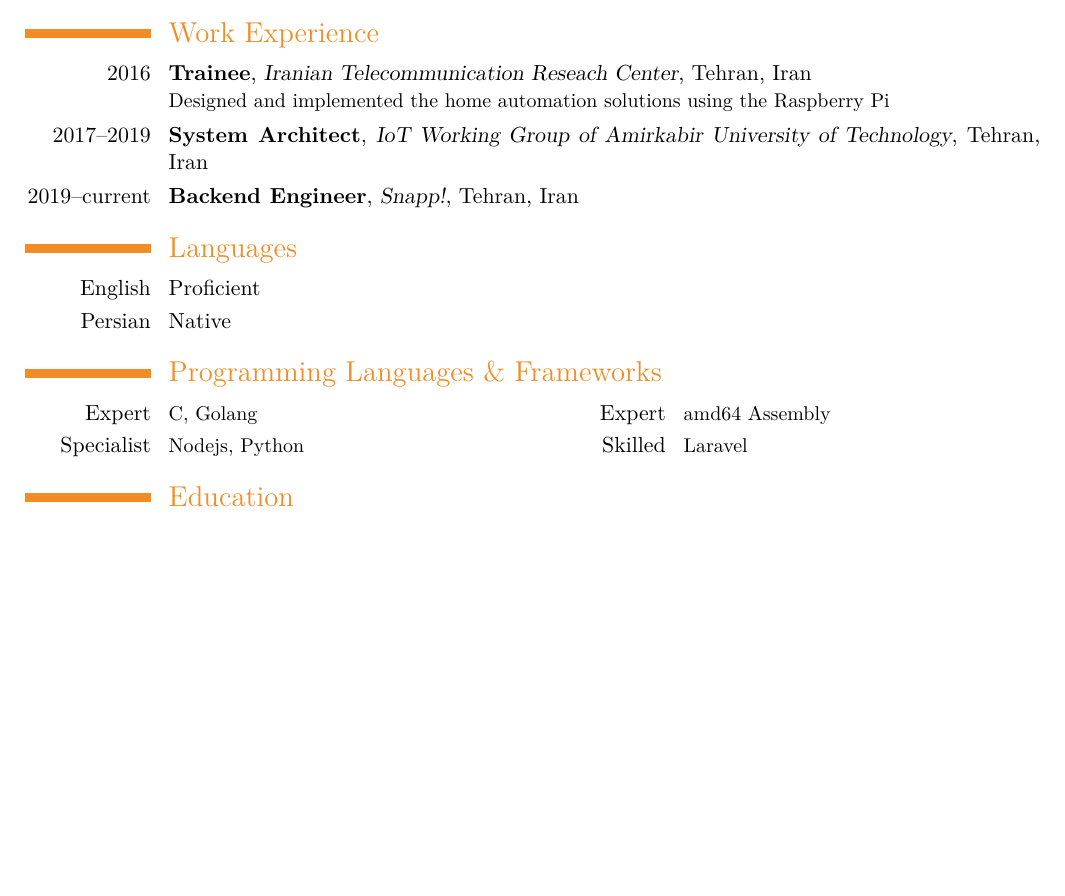
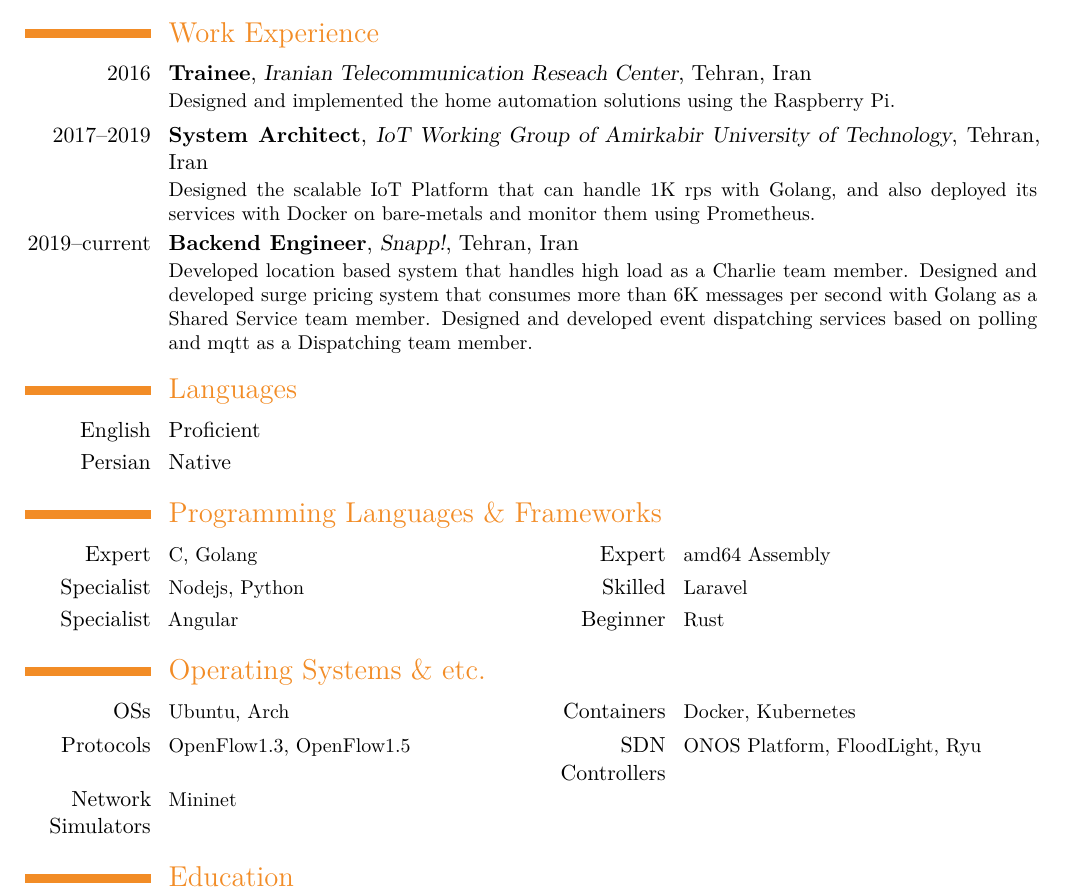
Before and after one commit to 1995parham/1995parham.pdf, a LaTeX CV (main.tex, which reads resume/experience.tex): part of page 1 of 3, cut so that both start at the same text, the shorter picture padded with empty space. Compiled offline with XeLaTeX.

Commit message:
feat: Update Resume

```diff
--- a/main.tex
+++ b/main.tex
@@ -35,10 +31,5 @@ Interested in Network Function Virtualization, Optimization, Software Defined Ne
 
-\section{Work Experience}
-\cventry{2016}{Trainee}{Iranian Telecommunication Reseach Center}{Tehran, Iran}{}{
-	Designed and implemented the home automation solutions using the Raspberry Pi
-}
-\cventry{2017--2019}{System Architect}{IoT Working Group of Amirkabir University of Technology}{Tehran, Iran}{}{}
-\cventry{2019--current}{Backend Engineer}{Snapp!}{Tehran, Iran}{}{}
+\input{resume/experience.tex}
 
 \section{Languages}
 \cvlanguage{English}{Proficient}{}
@@ -47,6 +38,12 @@ Interested in Network Function Virtualization, Optimization, Software Defined Ne
 \section{Programming Languages \& Frameworks}
 \cvcomputer{Expert}{C, Golang}{Expert}{amd64 Assembly}
 \cvcomputer{Specialist}{Nodejs, Python}{Skilled}{Laravel}
+\cvcomputer{Specialist}{Angular}{Beginner}{Rust}
+
+\section{Operating Systems \& etc.}
+\cvcomputer{OSs}{Ubuntu, Arch}{Containers}{Docker, Kubernetes}
+\cvcomputer{Protocols}{OpenFlow1.3, OpenFlow1.5}{SDN Controllers}{ONOS Platform, FloodLight, Ryu}
+\cvcomputer{Network Simulators}{Mininet}{}{}
 
 \input{resume/education.tex}
 
--- a/resume/experience.tex
+++ b/resume/experience.tex
@@ -1,33 +1,14 @@
-%-------------------------------------------------------------------------------
-%	SECTION TITLE
-%-------------------------------------------------------------------------------
-\cvsection{Work Experience}
+\section{Work Experience}
 
-
-%-------------------------------------------------------------------------------
-%	CONTENT
-%-------------------------------------------------------------------------------
-\begin{cventries}
-
-%---------------------------------------------------------
-  \cventry
-    {Trainee} % Job title
-    {Iranian Telecommunication Reseach Center (ITRC)} % Organization
-    {Tehran, Iran} % Location
-    {Summer 2016} % Date(s)
-    {
-      \begin{cvitems} % Description(s) of tasks/responsibilities
-        \item {Designed and implemented the home automation solutions using the Raspberry Pi}
-      \end{cvitems}
-    }
-
-%---------------------------------------------------------
-
-%---------------------------------------------------------
-  \cventry
-    {System Architect \& Software Engineer} % Job title
-    {IoT Working Group of Amirkabir University of Technology} % Organization
-    {Tehran, Iran} % Location
-    {Jul. 2017 - Jun. 2019} % Date(s)
-    {
-      \begin{cvitems} % Description(s) of tasks/responsibilities
+\cventry{2016}{Trainee}{Iranian Telecommunication Reseach Center}{Tehran, Iran}{}{%
+  Designed and implemented the home automation solutions using the Raspberry Pi.
+}
+\cventry{2017--2019}{System Architect}{IoT Working Group of Amirkabir University of Technology}{Tehran, Iran}{}{%
+  Designed the scalable IoT Platform that can handle 1K rps with Golang, and also
+  deployed its services with Docker on bare-metals and monitor them using Prometheus.
+}
+\cventry{2019--current}{Backend Engineer}{Snapp!}{Tehran, Iran}{}{%
+  Developed location based system that handles high load as a Charlie team member.
+  Designed and developed surge pricing system that consumes more than 6K messages per second with Golang as a Shared Service team member.
+  Designed and developed event dispatching services based on polling and mqtt as a Dispatching team member.
+}
```
Also changed, not shown: resume/summary.tex (+1 -46 lines), main.tex (6 more changed lines), resume/experience.tex (22 more changed lines).
